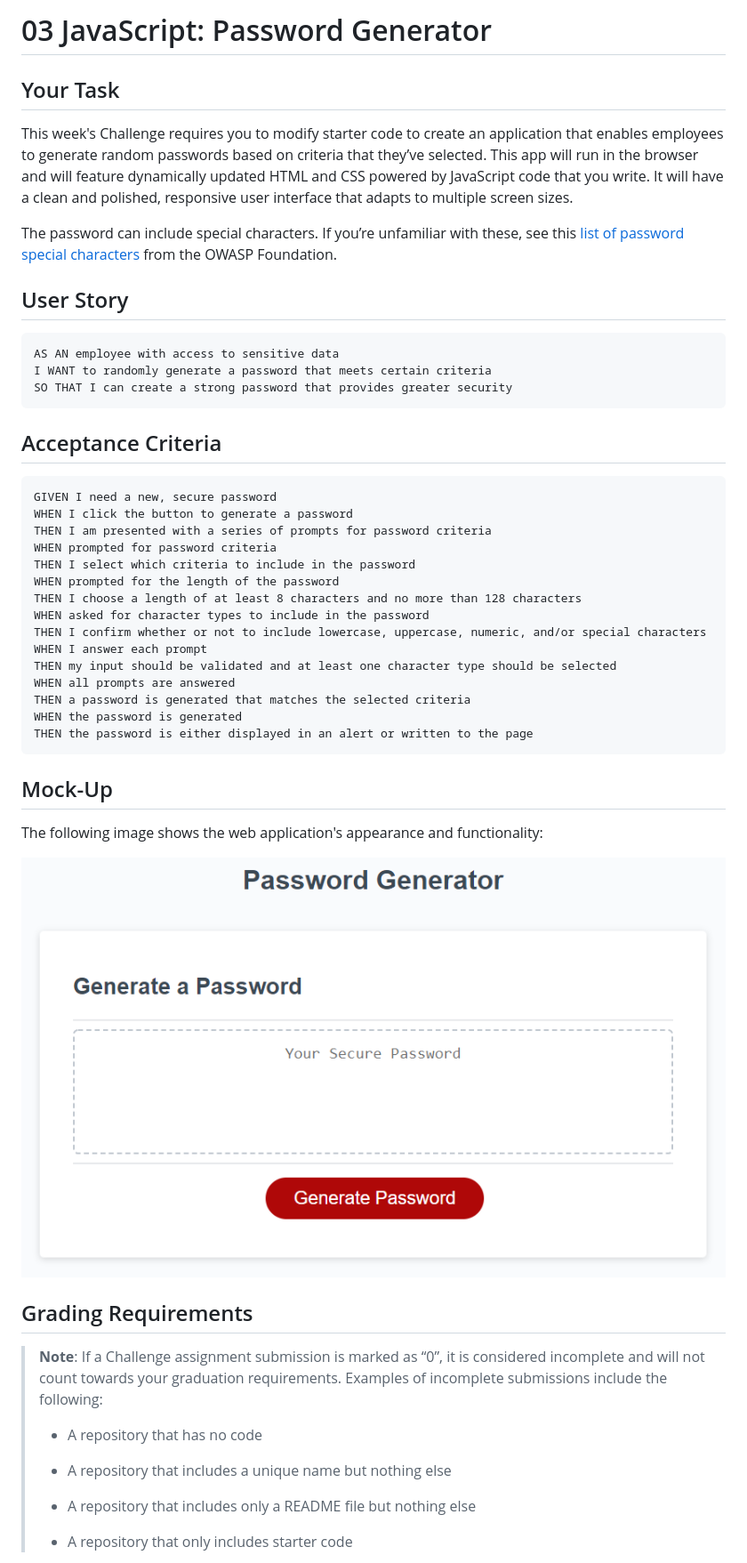
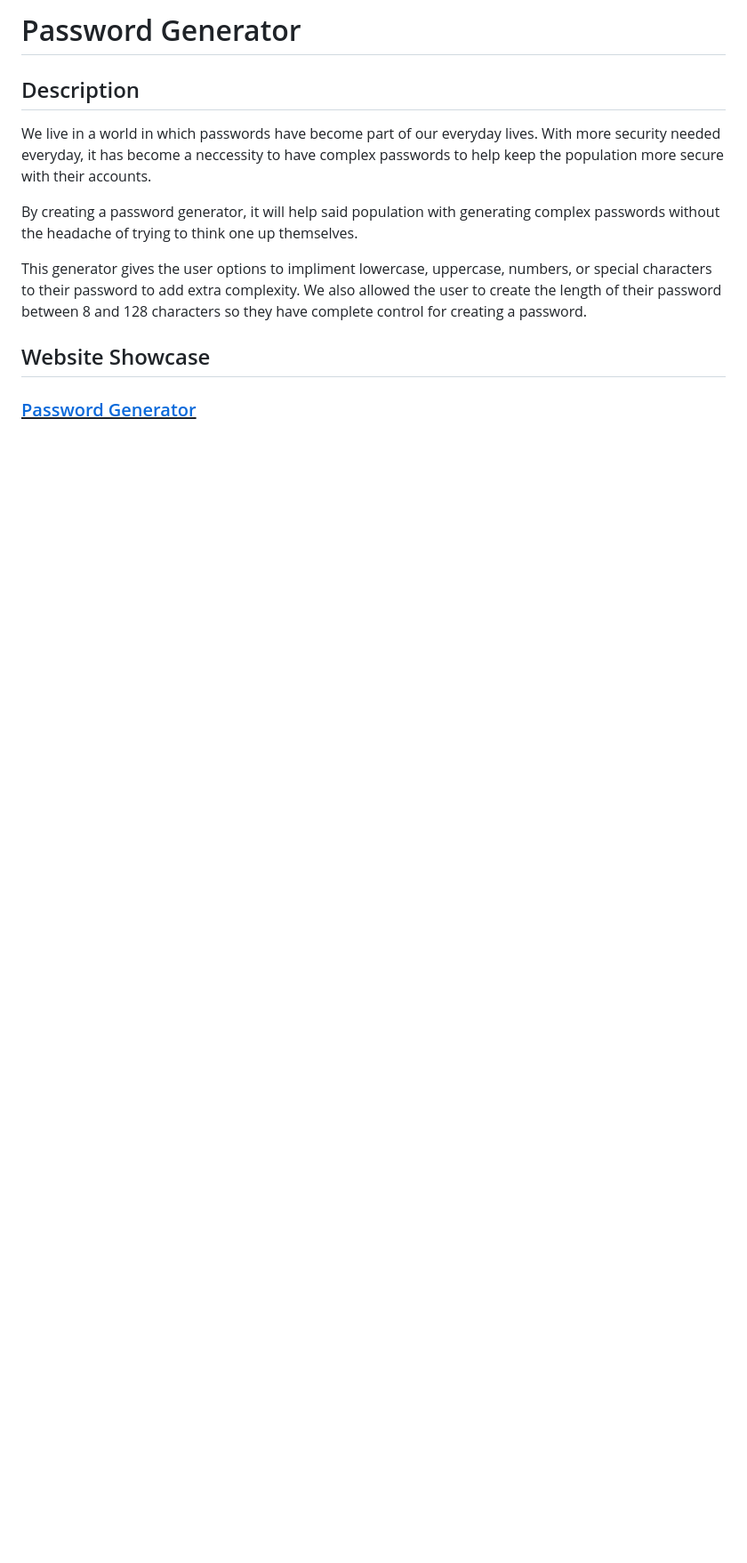
Before and after one commit to TioMeko/password-generator, a Markdown page: README.md, the part around the change printed below. Shown: that part at 89% size. GitHub-like rendering; pictures changed too: Assets/03-javascript-homework-demo.png (deleted); blank space fills up the shorter version.

````diff
--- a/README.md
+++ b/README.md
@@ -1,54 +1,16 @@
-# 03 JavaScript: Password Generator
+# Password Generator
 
-## Your Task
+## Description
 
-This week's Challenge requires you to modify starter code to create an application that enables employees to generate random passwords based on criteria that they’ve selected. This app will run in the browser and will feature dynamically updated HTML and CSS powered by JavaScript code that you write. It will have a clean and polished, responsive user interface that adapts to multiple screen sizes.
+We live in a world in which passwords have become part of our everyday lives. With more security needed everyday, it has become a neccessity to have complex passwords to help keep the population more secure with their accounts.
 
-The password can include special characters. If you’re unfamiliar with these, see this [list of password special characters](https://www.owasp.org/index.php/Password_special_characters) from the OWASP Foundation.
+By creating a password generator, it will help said population with generating complex passwords without the headache of trying to think one up themselves.
 
-## User Story
+This generator gives the user options to impliment lowercase, uppercase, numbers, or special characters to their password to add extra complexity. We also allowed the user to create the length of their password between 8 and 128 characters so they have complete control for creating a password.
 
-```
-AS AN employee with access to sensitive data
-I WANT to randomly generate a password that meets certain criteria
-SO THAT I can create a strong password that provides greater security
-```
+## Website Showcase
 
-## Acceptance Criteria
+### <ins>[Password Generator](https://tiomeko.github.io/password-generator/)</ins>
 
-```
-GIVEN I need a new, secure password
-WHEN I click the button to generate a password
-THEN I am presented with a series of prompts for password criteria
-WHEN prompted for password criteria
-THEN I select which criteria to include in the password
-WHEN prompted for the length of the password
-THEN I choose a length of at least 8 characters and no more than 128 characters
-WHEN asked for character types to include in the password
-THEN I confirm whether or not to include lowercase, uppercase, numeric, and/or special characters
-WHEN I answer each prompt
-THEN my input should be validated and at least one character type should be selected
-WHEN all prompts are answered
-THEN a password is generated that matches the selected criteria
-WHEN the password is generated
-THEN the password is either displayed in an alert or written to the page
-```
+<br>
 
-## Mock-Up
-
-The following image shows the web application's appearance and functionality:
-
-![The Password Generator application displays a red button to "Generate Password".](./Assets/03-javascript-homework-demo.png)
-
-## Grading Requirements
-
-> **Note**: If a Challenge assignment submission is marked as “0”, it is considered incomplete and will not count towards your graduation requirements. Examples of incomplete submissions include the following:
->
-> * A repository that has no code
->
-> * A repository that includes a unique name but nothing else
->
-> * A repository that includes only a README file but nothing else
->
-> * A repository that only includes starter code
-
````
Also changed, not shown: other parts of README.md (+1 -46 lines), assets/images/passwordGenWebsite.PNG (added), 6 other files.
